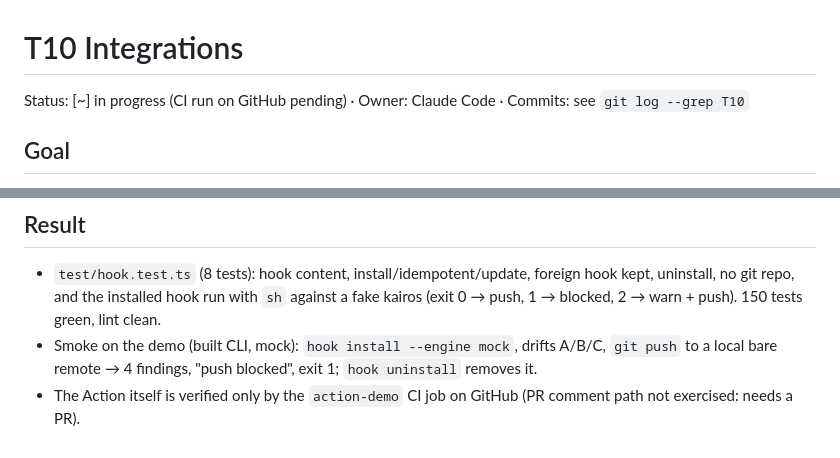
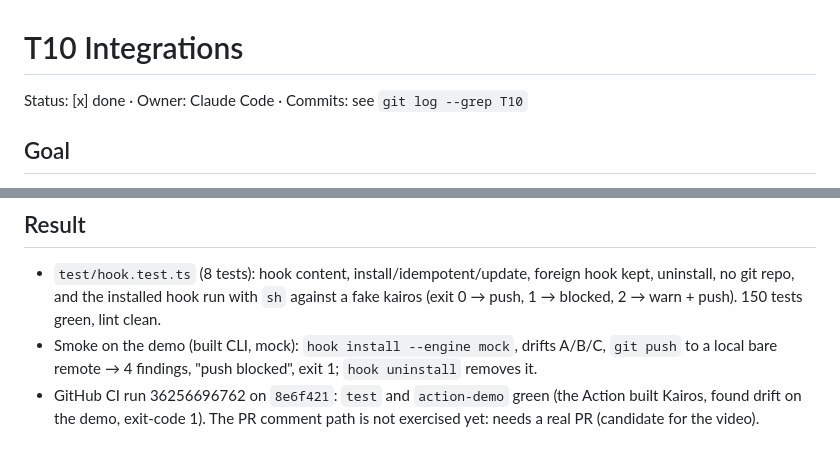
Before and after one commit to OnixFireOne/ibm-kairos, a Markdown page: docs/tasks/T10-integrations.md, 2 parts joined by grey strips. Rendered like a GitHub page.

```diff
--- a/docs/tasks/T10-integrations.md
+++ b/docs/tasks/T10-integrations.md
@@ -1,5 +1,5 @@
 # T10 Integrations
-Status: [~] in progress (CI run on GitHub pending) · Owner: Claude Code · Commits: see `git log --grep T10`
+Status: [x] done · Owner: Claude Code · Commits: see `git log --grep T10`
 
 ## Goal
 Run `kairos check` where drift should be caught without anyone remembering to: before `git push` and on every pull request (report as a PR comment).
@@ -23,4 +23,4 @@ Run `kairos check` where drift should be caught without anyone remembering to: b
 ## Result
 - `test/hook.test.ts` (8 tests): hook content, install/idempotent/update, foreign hook kept, uninstall, no git repo, and the installed hook run with `sh` against a fake kairos (exit 0 → push, 1 → blocked, 2 → warn + push). 150 tests green, lint clean.
 - Smoke on the demo (built CLI, mock): `hook install --engine mock`, drifts A/B/C, `git push` to a local bare remote → 4 findings, "push blocked", exit 1; `hook uninstall` removes it.
-- The Action itself is verified only by the `action-demo` CI job on GitHub (PR comment path not exercised: needs a PR).
+- GitHub CI run 36256696762 on `8e6f421`: `test` and `action-demo` green (the Action built Kairos, found drift on the demo, exit-code 1). The PR comment path is not exercised yet: needs a real PR (candidate for the video).
```
Also changed, not shown: HANDOFF.md (+4 -3 lines), PLAN.md (+1 -1 lines).
